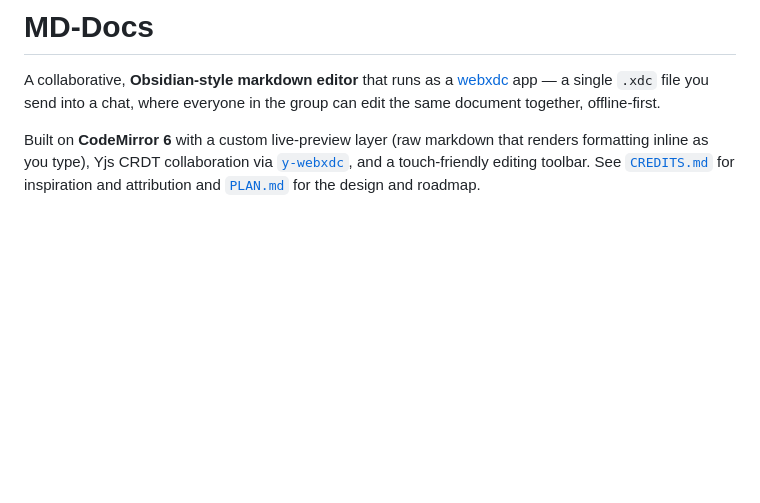
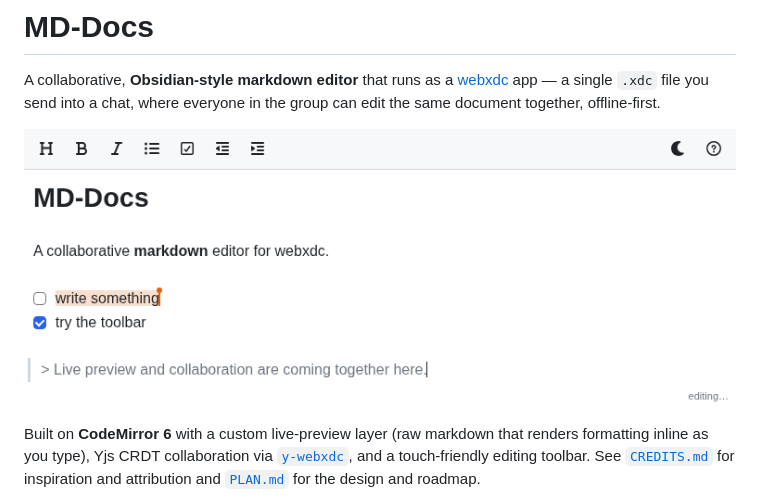
Before and after one commit to experintellia/md-docs, a Markdown page: README.md, the part around the change. Drawn GitHub-style; pictures changed too: assets/screenshot.png; blank space fills up the shorter version.

Commit message:
Add editor screenshot to README
Co-Authored-By: Claude Opus 4.8 (1M context) <noreply@anthropic.com>

```diff
--- a/README.md
+++ b/README.md
@@ -3,6 +3,8 @@
 A collaborative, **Obsidian-style markdown editor** that runs as a
 [webxdc](https://webxdc.org/) app — a single `.xdc` file you send into a chat,
 where everyone in the group can edit the same document together, offline-first.
+
+![MD-Docs editor](./assets/screenshot.png)
 
 Built on **CodeMirror 6** with a custom live-preview layer (raw markdown that
 renders formatting inline as you type), Yjs CRDT collaboration via
```
